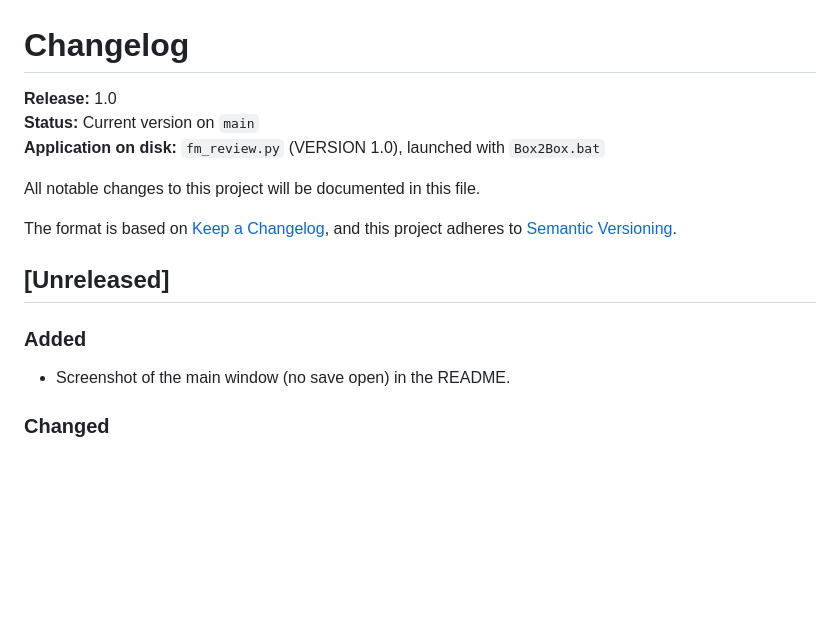
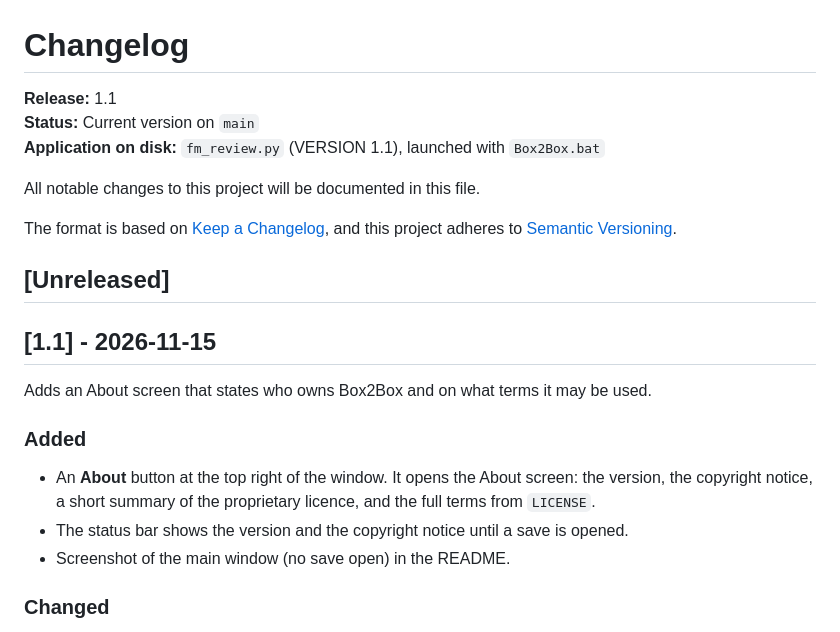
Before and after one commit to hawkers63/Box2Box, a Markdown page: CHANGELOG.md, the part around the change. Rendered like a GitHub page; blank space fills up the shorter version.

```diff
--- a/CHANGELOG.md
+++ b/CHANGELOG.md
@@ -1,8 +1,8 @@
 # Changelog
 
-**Release:** 1.0
+**Release:** 1.1
 **Status:** Current version on `main`
-**Application on disk:** `fm_review.py` (VERSION 1.0), launched with `Box2Box.bat`
+**Application on disk:** `fm_review.py` (VERSION 1.1), launched with `Box2Box.bat`
 
 All notable changes to this project will be documented in this file.
 
@@ -11,8 +11,14 @@ and this project adheres to [Semantic Versioning](https://semver.org/spec/v2.0.0
 
 ## [Unreleased]
 
+## [1.1] - 2026-11-15
+
+Adds an About screen that states who owns Box2Box and on what terms it may be used.
+
 ### Added
 
+- An **About** button at the top right of the window. It opens the About screen: the version, the copyright notice, a short summary of the proprietary licence, and the full terms from `LICENSE`.
+- The status bar shows the version and the copyright notice until a save is opened.
 - Screenshot of the main window (no save open) in the README.
 
 ### Changed
```
Also changed, not shown: README.md (+4 -2 lines), docs/screenshots/main-window.png, 2 other files.
